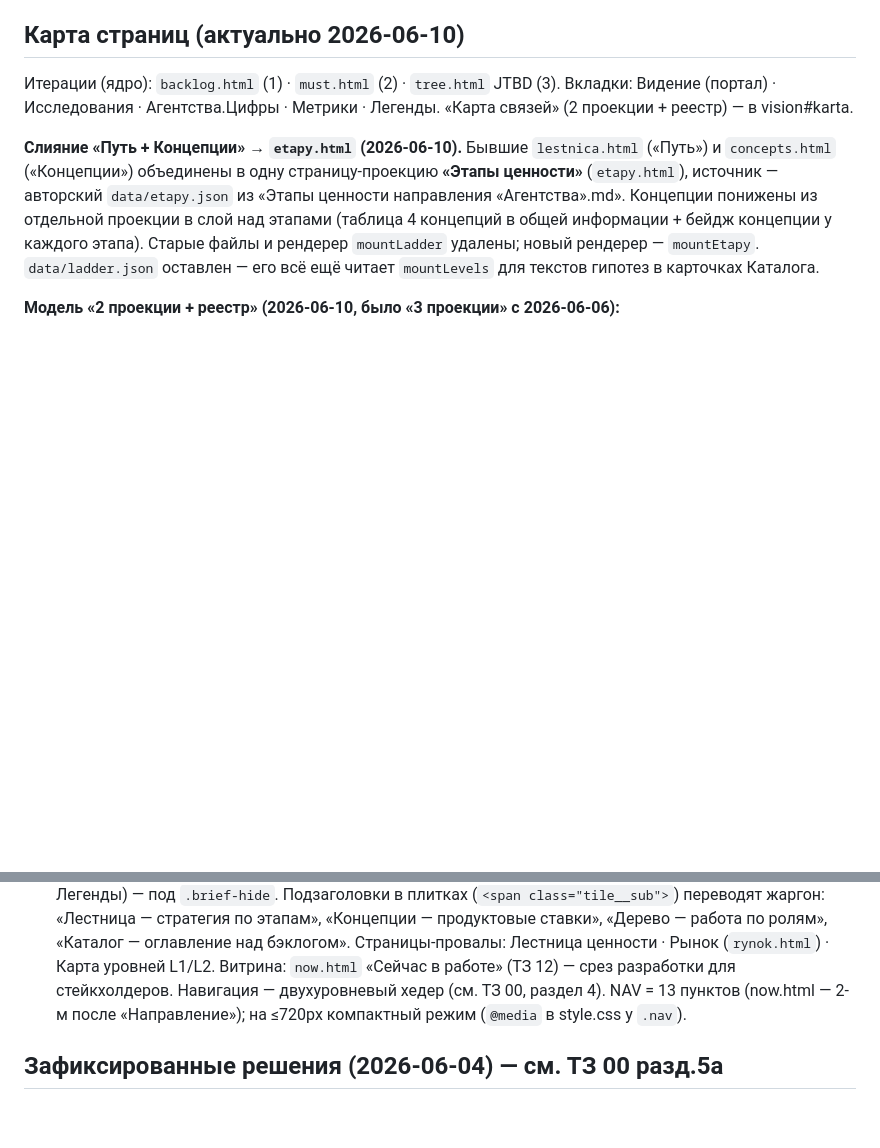
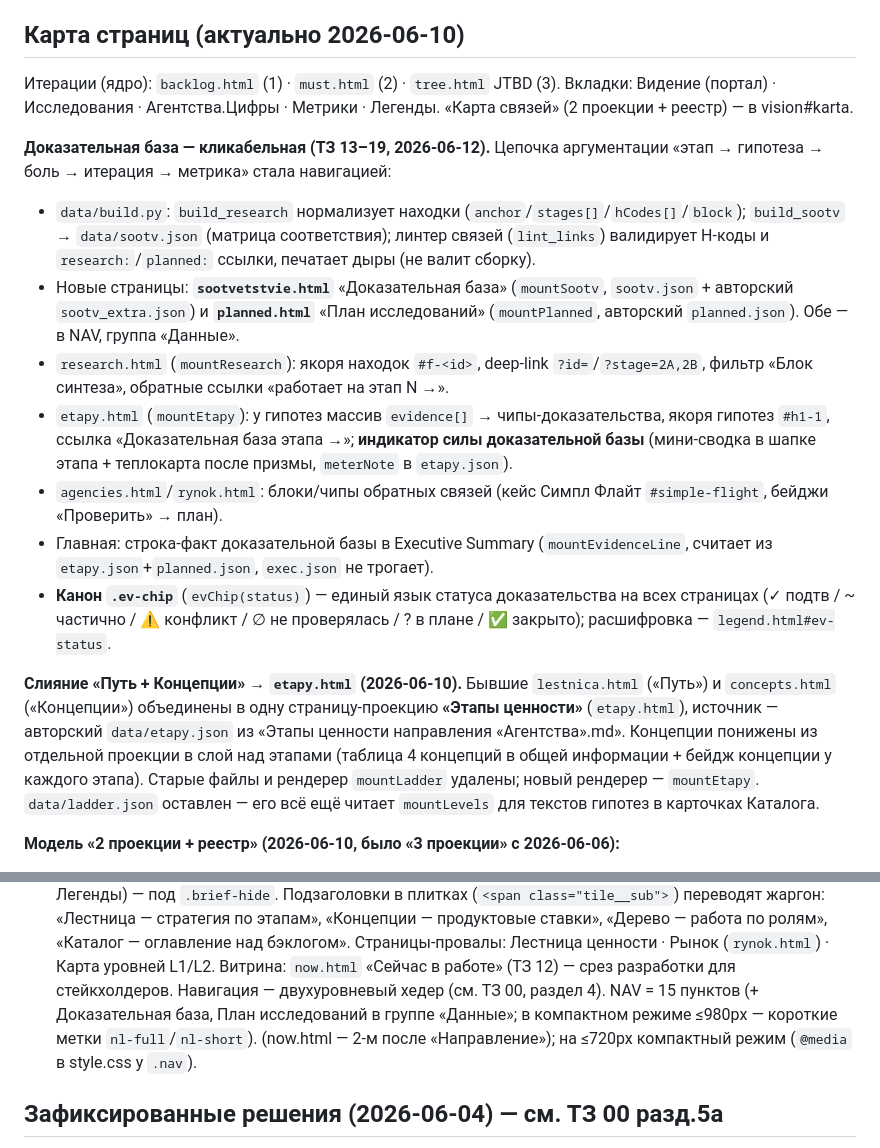
Before and after one commit to CartmanV/Agency, a Markdown page: CLAUDE.md, 2 parts joined by grey strips. Rendered like a GitHub page; blank space fills up the shorter version.

Commit message:
docs: CLAUDE.md — кликабельная доказательная база (ТЗ 13–19)
Карта страниц: добавлены sootvetstvie.html/planned.html, индикатор силы
доказательной базы, канон .ev-chip, NAV 15 пунктов. Отдельным коммитом по runbook.

Co-Authored-By: Claude Opus 4.8 <noreply@anthropic.com>

```diff
--- a/CLAUDE.md
+++ b/CLAUDE.md
@@ -69,6 +69,27 @@ HTML/JS не хранят чисел, читают `data/*.json`, которые
 Итерации (ядро): `backlog.html` (1) · `must.html` (2) · `tree.html` JTBD (3).
 Вкладки: Видение (портал) · Исследования · Агентства.Цифры · Метрики · Легенды.
 «Карта связей» (2 проекции + реестр) — в vision#karta.
+
+**Доказательная база — кликабельная (ТЗ 13–19, 2026-06-12).** Цепочка аргументации
+«этап → гипотеза → боль → итерация → метрика» стала навигацией:
+- `data/build.py`: `build_research` нормализует находки (`anchor`/`stages[]`/`hCodes[]`/`block`);
+  `build_sootv` → `data/sootv.json` (матрица соответствия); линтер связей (`lint_links`)
+  валидирует H-коды и `research:`/`planned:` ссылки, печатает дыры (не валит сборку).
+- Новые страницы: **`sootvetstvie.html`** «Доказательная база» (`mountSootv`, `sootv.json` +
+  авторский `sootv_extra.json`) и **`planned.html`** «План исследований» (`mountPlanned`,
+  авторский `planned.json`). Обе — в NAV, группа «Данные».
+- `research.html` (`mountResearch`): якоря находок `#f-<id>`, deep-link `?id=`/`?stage=2A,2B`,
+  фильтр «Блок синтеза», обратные ссылки «работает на этап N →».
+- `etapy.html` (`mountEtapy`): у гипотез массив `evidence[]` → чипы-доказательства, якоря
+  гипотез `#h1-1`, ссылка «Доказательная база этапа →»; **индикатор силы доказательной базы**
+  (мини-сводка в шапке этапа + теплокарта после призмы, `meterNote` в `etapy.json`).
+- `agencies.html`/`rynok.html`: блоки/чипы обратных связей (кейс Симпл Флайт `#simple-flight`,
+  бейджи «Проверить» → план).
+- Главная: строка-факт доказательной базы в Executive Summary (`mountEvidenceLine`,
+  считает из `etapy.json`+`planned.json`, `exec.json` не трогает).
+- **Канон `.ev-chip`** (`evChip(status)`) — единый язык статуса доказательства на всех
+  страницах (✓ подтв / ~ частично / ⚠ конфликт / ∅ не проверялась / ? в плане / ✅ закрыто);
+  расшифровка — `legend.html#ev-status`.
 
 **Слияние «Путь + Концепции» → `etapy.html` (2026-06-10).** Бывшие `lestnica.html` («Путь»)
 и `concepts.html` («Концепции») объединены в одну страницу-проекцию **«Этапы ценности»**
@@ -144,7 +165,9 @@ HTML/JS не хранят чисел, читают `data/*.json`, которые
   над бэклогом».
 Страницы-провалы: Лестница ценности · Рынок (`rynok.html`) · Карта уровней L1/L2.
 Витрина: `now.html` «Сейчас в работе» (ТЗ 12) — срез разработки для стейкхолдеров.
-Навигация — двухуровневый хедер (см. ТЗ 00, раздел 4). NAV = 13 пунктов (now.html —
+Навигация — двухуровневый хедер (см. ТЗ 00, раздел 4). NAV = 15 пунктов (+ Доказательная
+база, План исследований в группе «Данные»; в компактном режиме ≤980px — короткие метки
+`nl-full`/`nl-short`). (now.html —
 2-м после «Направление»); на ≤720px компактный режим (`@media` в style.css у `.nav`).
 
 ## Зафиксированные решения (2026-06-04) — см. ТЗ 00 разд.5a
```
